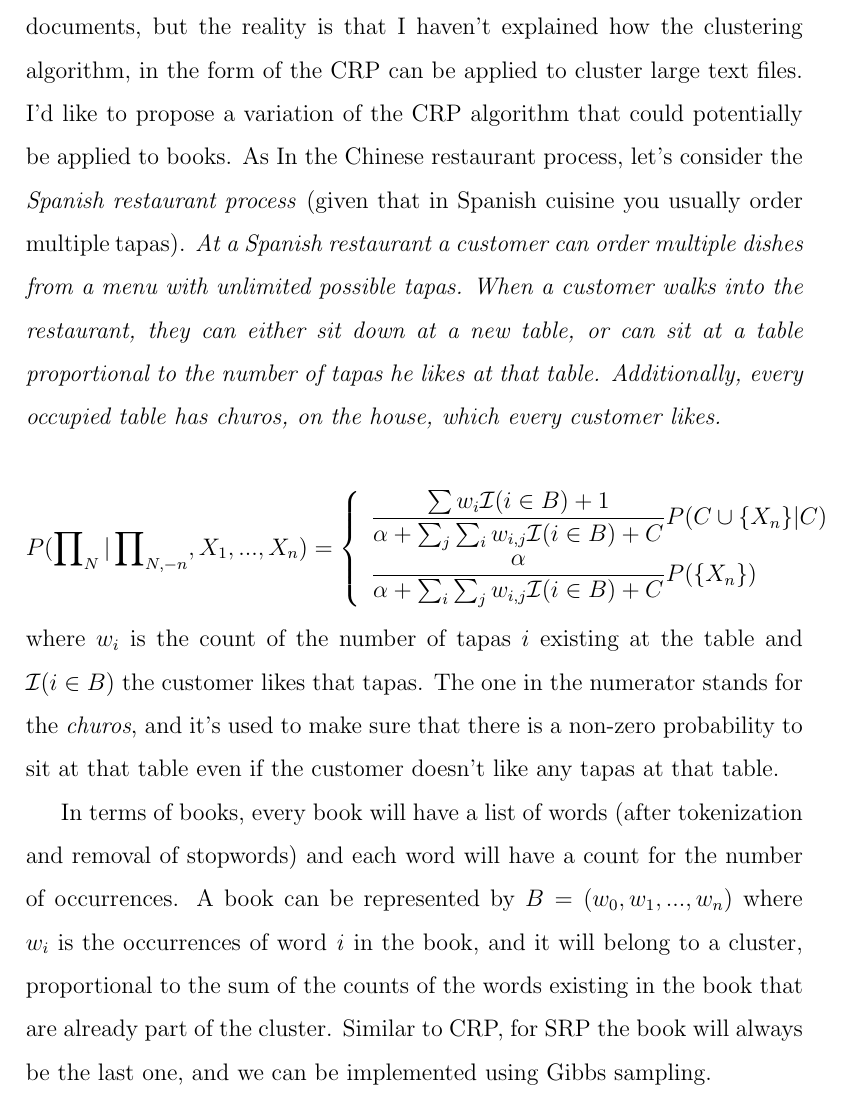
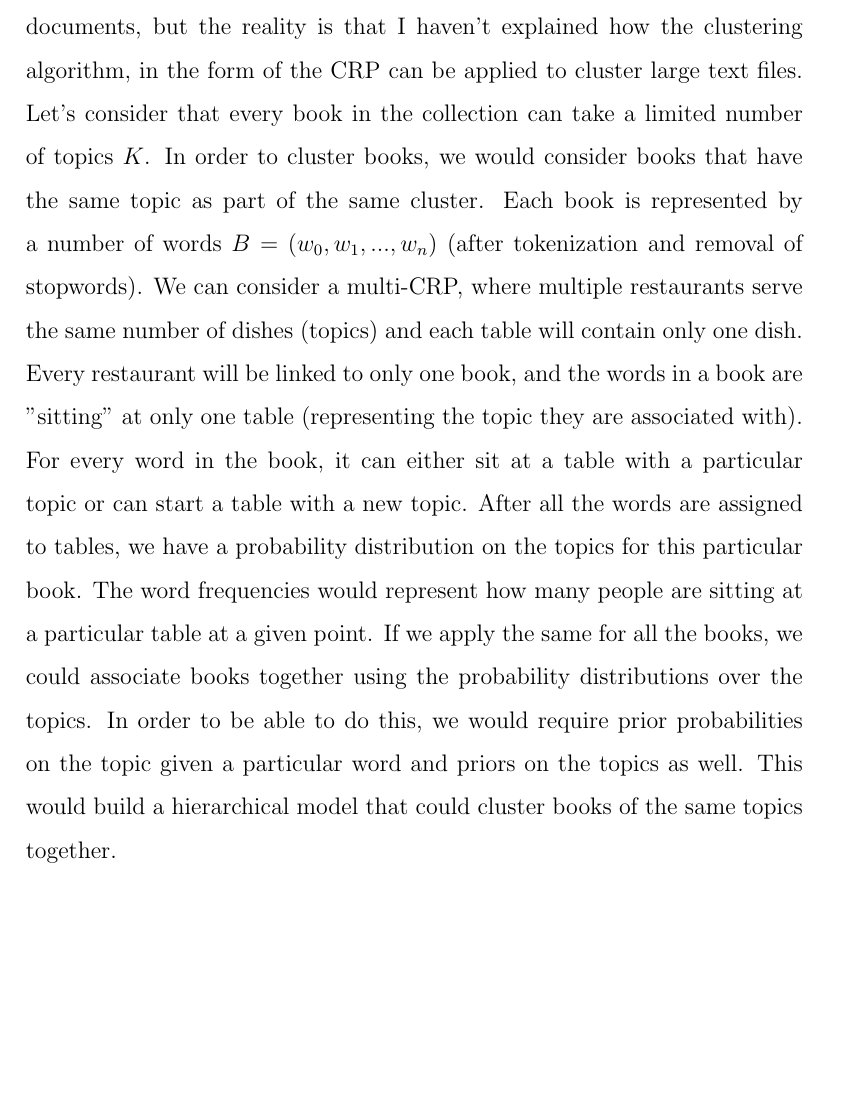
Before and after one commit to erikseulean/advanced_bayes_course, a LaTeX document (project/main.tex): part of page 20 of 21, cut so that both start at the same text, the shorter picture padded with empty space. Compiled offline with pdfLaTeX.

Commit message:
Update last page to include HDP details
Signed-off-by: Erik-Cristian Seulean <erikseulean@gmail.com>

```diff
--- a/project/main.tex
+++ b/project/main.tex
@@ -331,18 +331,9 @@ The cluster correctly finds the number of clusters, however the separation of po
 It's worth mentioning that these results are experimental and convergence was not checked using metrics that could tell if the stability distribution was reached.
 
 \section{Completing the circle - clustering Books}
-I started this paper by setting up a scene to cluster books, or large text documents, but the reality is that I haven't explained how the clustering algorithm, in the form of the CRP can be applied to cluster large text files. I'd like to propose a variation of the CRP algorithm that could potentially be applied to books. As In the Chinese restaurant process, let's consider the \textit{Spanish restaurant process} (given that in Spanish cuisine you usually order multiple tapas). \textit{At a Spanish restaurant a customer can order multiple dishes from a menu with unlimited possible tapas. When a customer walks into the restaurant, they can either sit down at a new table, or can sit at a table proportional to the number of tapas he likes at that table. Additionally, every occupied table has churos, on the house, which every customer likes.}
+I started this paper by setting up a scene to cluster books, or large text documents, but the reality is that I haven't explained how the clustering algorithm, in the form of the CRP can be applied to cluster large text files. Let's consider that every book in the collection can take a limited number of topics $K$. In order to cluster books, we would consider books that have the same topic as part of the same cluster. Each book is represented by a number of words $B=(w_{0}, w_{1}, ..., w_{n})$ (after tokenization and removal of stopwords). We can consider a multi-CRP, where multiple restaurants serve the same number of dishes (topics) and each table will contain only one dish. Every restaurant will be linked to only one book, and the words in a book are "sitting" at only one table (representing the topic they are associated with). For every word in the book, it can either sit at a table with a particular topic or can start a table with a new topic. After all the words are assigned to tables, we have a probability distribution on the topics for this particular book. The word frequencies would represent how many people are sitting at a particular table at a given point. If we apply the same for all the books, we could associate books together using the probability distributions over the topics. In order to be able to do this, we would require prior probabilities on the topic given a particular word and priors on the topics as well. This would build a hierarchical model that could cluster books of the same topics together.
 
-$$P(\prod\nolimits_{N}|\prod\nolimits_{N, -n}, X_{1}, ..., X_{n}) = \left \{
-    \begin{array}{ll}
-		\frac{\sum w_{i}\mathcal{I}({i}\in B) + 1}{\alpha + \sum_j \sum_i w_{i,j}\mathcal{I}(i \in B) + C}P(C \cup \{X_{n}\}|C)\\
-		\frac{\alpha}{\alpha+\sum_i \sum_j w_{i,j}\mathcal{I}(i \in B) + C }P(\{X_{n}\})
-	\end{array}
-\right.$$
-where $w_{i}$ is the count of the number of tapas $i$ existing at the table and $\mathcal{I}({i}\in B)$ the customer likes that tapas. The one in the numerator stands for the \textit{churos}, and it's used to make sure that there is a non-zero probability to sit at that table even if the customer doesn't like any tapas at that table.
-
-In terms of books, every book will have a list of words (after tokenization and removal of stopwords) and each word will have a count for the number of occurrences. A book can be represented by $B=(w_{0}, w_{1}, ..., w_{n})$ where $w_{i}$ is the occurrences of word \textit{i} in the book, and it will belong to a cluster, proportional to the sum of the counts of the words existing in the book that are already part of the cluster. Similar to CRP, for SRP the book will always be the last one, and we can be implemented using Gibbs sampling.
-
+\newpage
 \begin{thebibliography}{9}
 \bibitem{ishwaran2001}
 Herman Ishwaran, Lancelot F. James \emph{Gibbs sampling methods for stick-breaking process}, 2001
```
